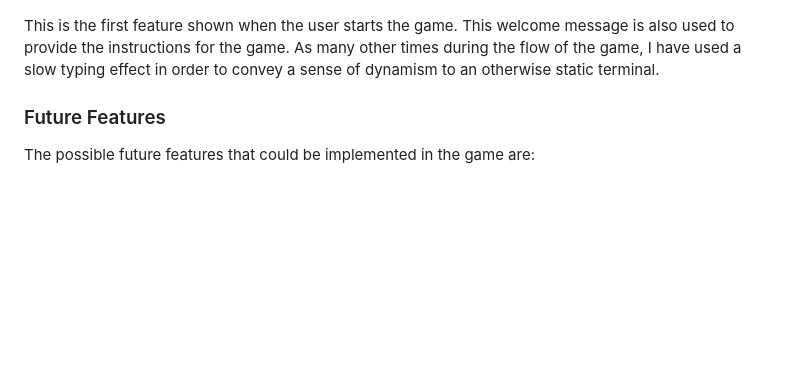
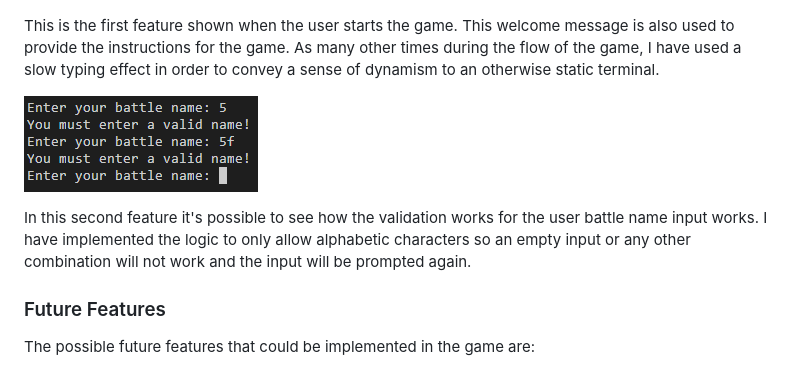
Before and after one commit to DevFabrizio/Fabrizio-Project-Three, a Markdown page: README2.md, the part around the change. Drawn GitHub-style; blank space fills up the shorter version.

Commit message:
add battlename validation image in README2.md file

```diff
--- a/README2.md
+++ b/README2.md
@@ -40,6 +40,10 @@ The following is a series of screen shots taken from the terminal in order to di
 ![](docs/images/welcome-message.png)
 
 This is the first feature shown when the user starts the game. This welcome message is also used to provide the instructions for the game. As many other times during the flow of the game, I have used a slow typing effect in order to convey a sense of dynamism to an otherwise static terminal.
+
+![](docs/images/battlename-validation.png)
+
+In this second feature it's possible to see how the validation works for the user battle name input works. I have implemented the logic to only allow alphabetic characters so an empty input or any other combination will not work and the input will be prompted again.
 
 ### Future Features
 
```
